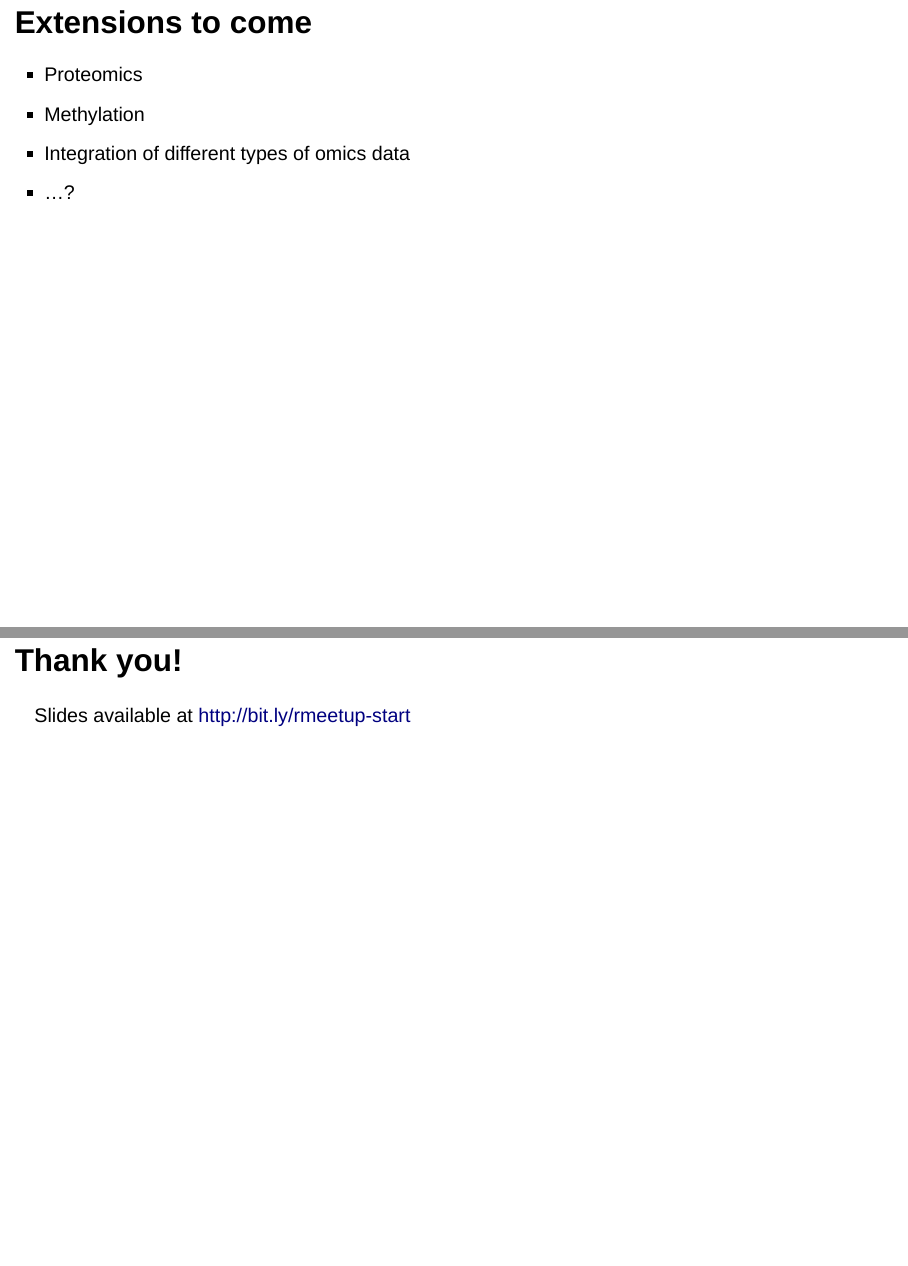
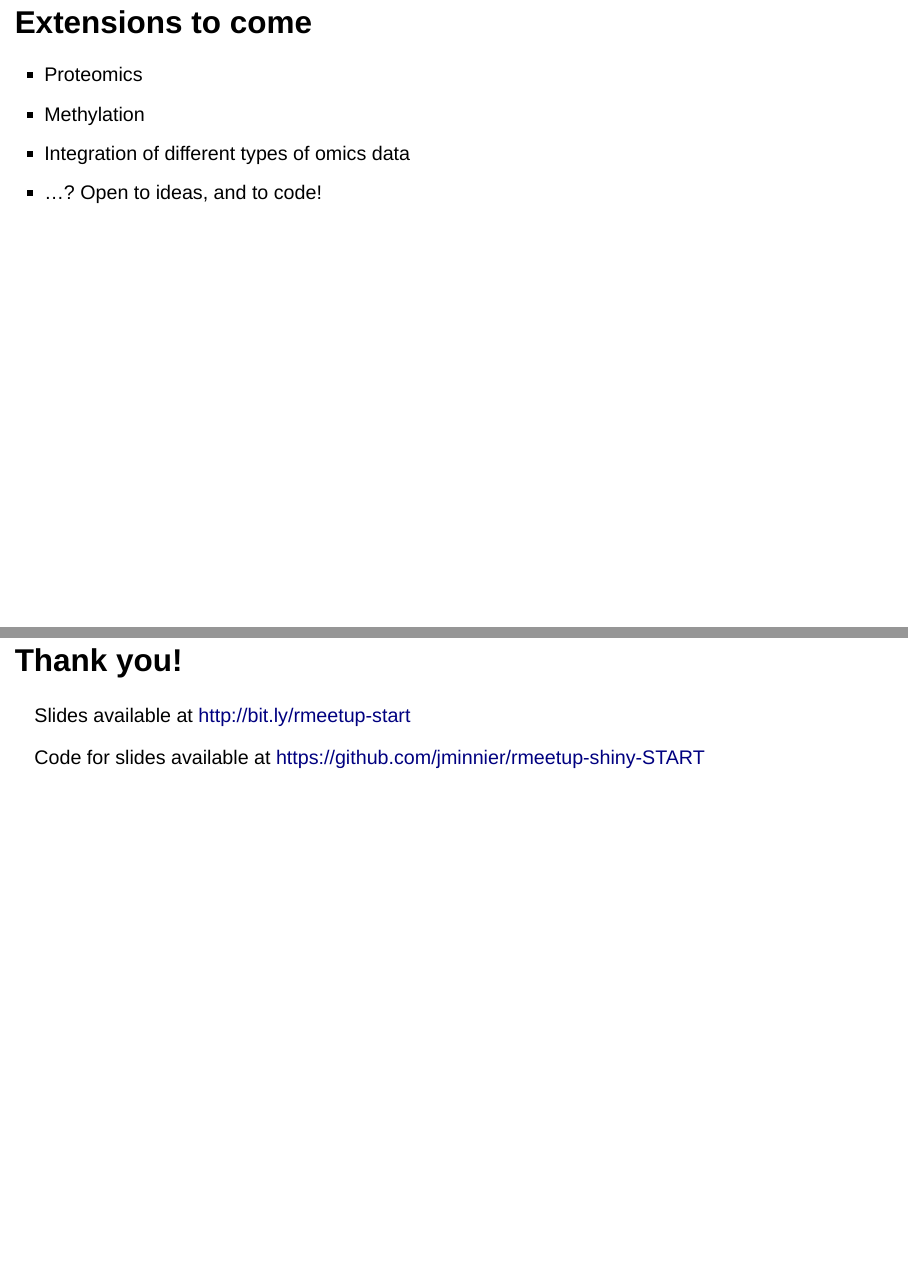
Before and after one commit to jminnier/rmeetup-shiny-START, an R Markdown document (minnier_shiny_slides.Rmd): pages 19 and 20 of 20, joined at a grey line. Rendered offline with R 4.5, knitr and Pandoc, with nearby package versions; drawn as Slidy slides in place of the format the file asks for.

Commit message:
update slides with github

```diff
--- a/minnier_shiny_slides.Rmd
+++ b/minnier_shiny_slides.Rmd
@@ -254,9 +254,11 @@ observe({
 - Proteomics
 - Methylation
 - Integration of different types of omics data
-- ...?
+- ...? Open to ideas, and to code!
 
 ## Thank you!
 
 
 Slides available at  <font style="text-transform: lowercase;"><http://bit.ly/rmeetup-start></font> <br>
+
+Code for slides available at <https://github.com/jminnier/rmeetup-shiny-START>
```
Also changed, not shown: 1 other file.
